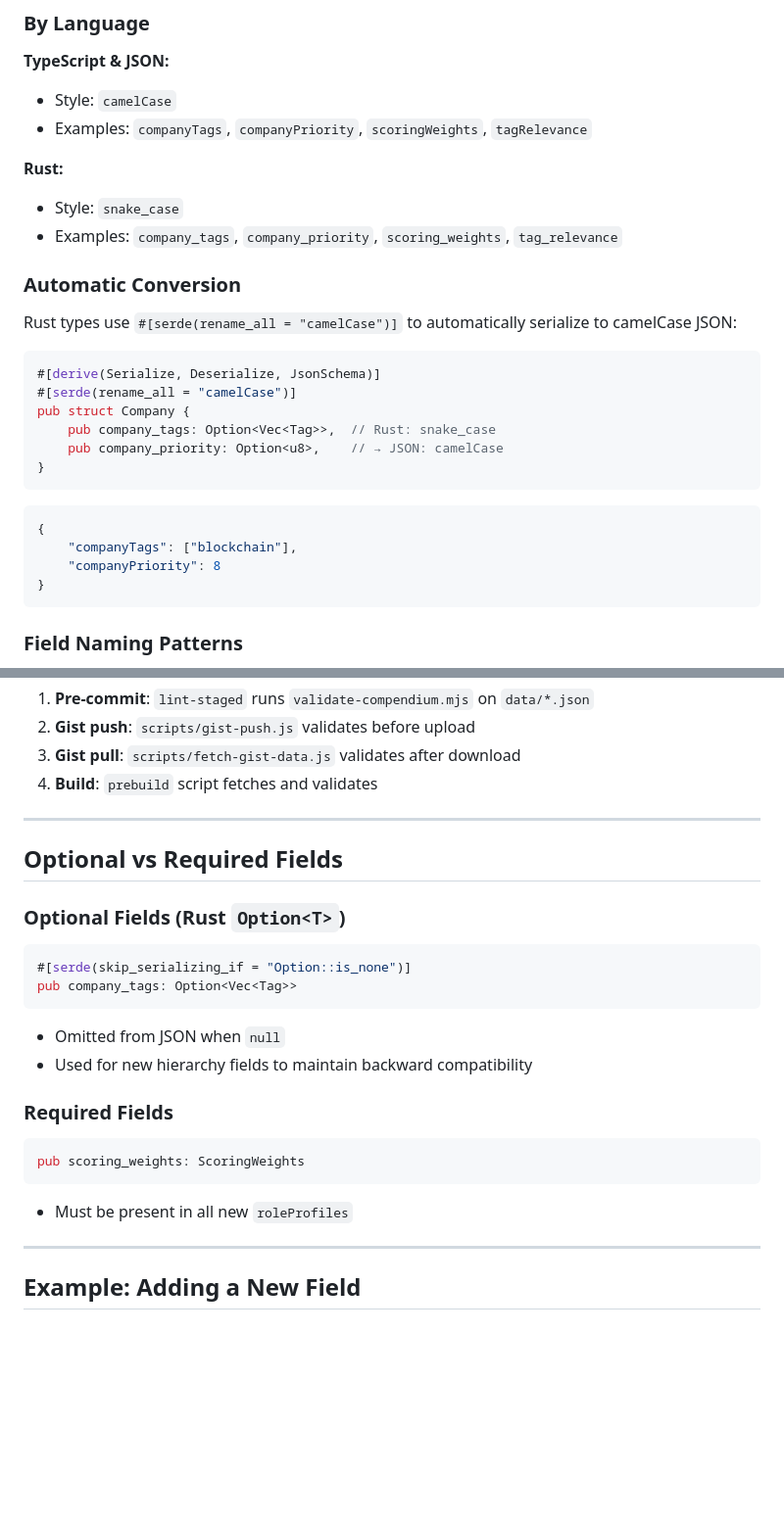
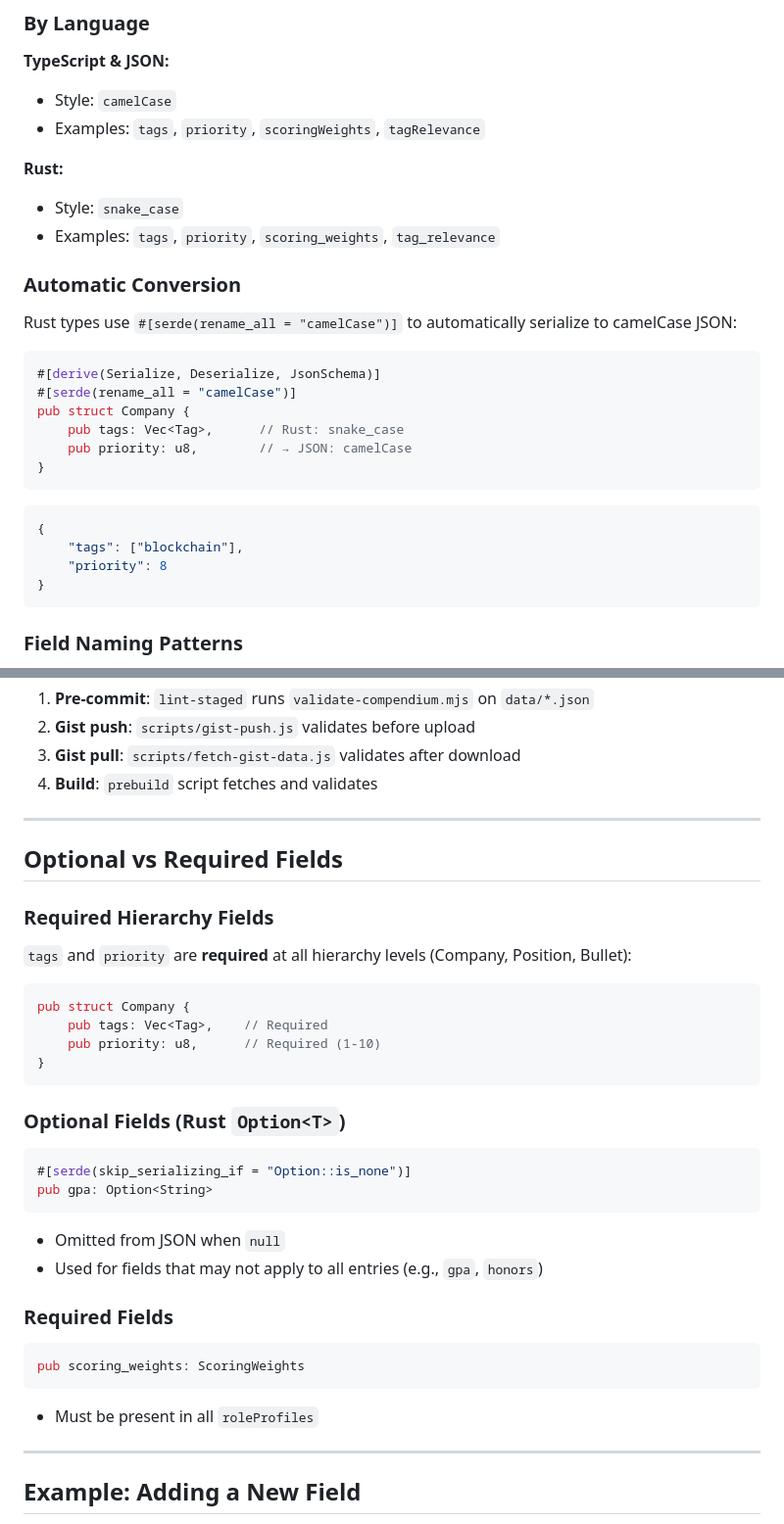
Before and after one commit to olliegilbey/resumate, a Markdown page: docs/DATA_SCHEMA.md, 2 parts joined by grey strips. Shown at 98% size. GitHub-like rendering; blank space fills up the shorter version.

Commit message:
docs: fix DATA_SCHEMA naming examples and clarify required fields
- DATA_SCHEMA.md: Update naming examples to use unified tags/priority
  (was companyTags/companyPriority)
- DATA_SCHEMA.md: Clarify that tags and priority are required at all
  hierarchy levels (Company, Position, Bullet)
- META_DOCUMENTATION.md: Note that DATA_SCHEMA.md may need manual
  updates when Rust type semantics change

````diff
--- a/docs/DATA_SCHEMA.md
+++ b/docs/DATA_SCHEMA.md
@@ -49,11 +49,11 @@ types/resume.ts ← ALWAYS IMPORT FROM HERE
 
 **TypeScript & JSON:**
 - Style: `camelCase`
-- Examples: `companyTags`, `companyPriority`, `scoringWeights`, `tagRelevance`
+- Examples: `tags`, `priority`, `scoringWeights`, `tagRelevance`
 
 **Rust:**
 - Style: `snake_case`
-- Examples: `company_tags`, `company_priority`, `scoring_weights`, `tag_relevance`
+- Examples: `tags`, `priority`, `scoring_weights`, `tag_relevance`
 
 ### Automatic Conversion
 
@@ -63,15 +63,15 @@ Rust types use `#[serde(rename_all = "camelCase")]` to automatically serialize t
 #[derive(Serialize, Deserialize, JsonSchema)]
 #[serde(rename_all = "camelCase")]
 pub struct Company {
-    pub company_tags: Option<Vec<Tag>>,  // Rust: snake_case
-    pub company_priority: Option<u8>,    // → JSON: camelCase
+    pub tags: Vec<Tag>,      // Rust: snake_case
+    pub priority: u8,        // → JSON: camelCase
 }
 ```
 
 ```json
 {
-    "companyTags": ["blockchain"],
-    "companyPriority": 8
+    "tags": ["blockchain"],
+    "priority": 8
 }
 ```
 
@@ -332,15 +332,26 @@ Pre-commit hooks automatically:
 
 ## Optional vs Required Fields
 
+### Required Hierarchy Fields
+
+`tags` and `priority` are **required** at all hierarchy levels (Company, Position, Bullet):
+
+```rust
+pub struct Company {
+    pub tags: Vec<Tag>,    // Required
+    pub priority: u8,      // Required (1-10)
+}
+```
+
 ### Optional Fields (Rust `Option<T>`)
 
 ```rust
 #[serde(skip_serializing_if = "Option::is_none")]
-pub company_tags: Option<Vec<Tag>>
+pub gpa: Option<String>
 ```
 
 - Omitted from JSON when `null`
-- Used for new hierarchy fields to maintain backward compatibility
+- Used for fields that may not apply to all entries (e.g., `gpa`, `honors`)
 
 ### Required Fields
 
@@ -348,7 +359,7 @@ pub company_tags: Option<Vec<Tag>>
 pub scoring_weights: ScoringWeights
 ```
 
-- Must be present in all new `roleProfiles`
+- Must be present in all `roleProfiles`
 
 ---
 
````
Also changed, not shown: docs/META_DOCUMENTATION.md (+2 -1 lines).
